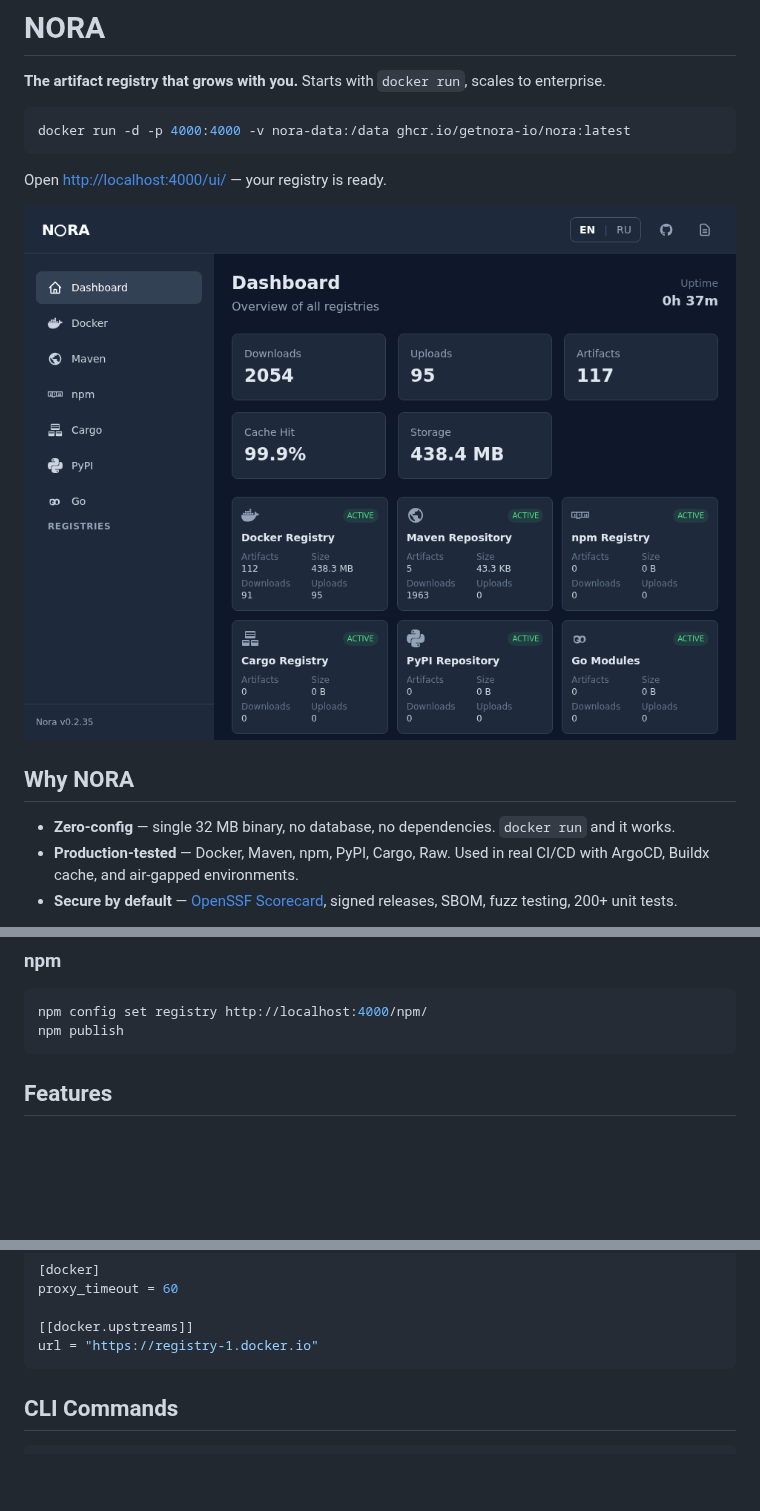
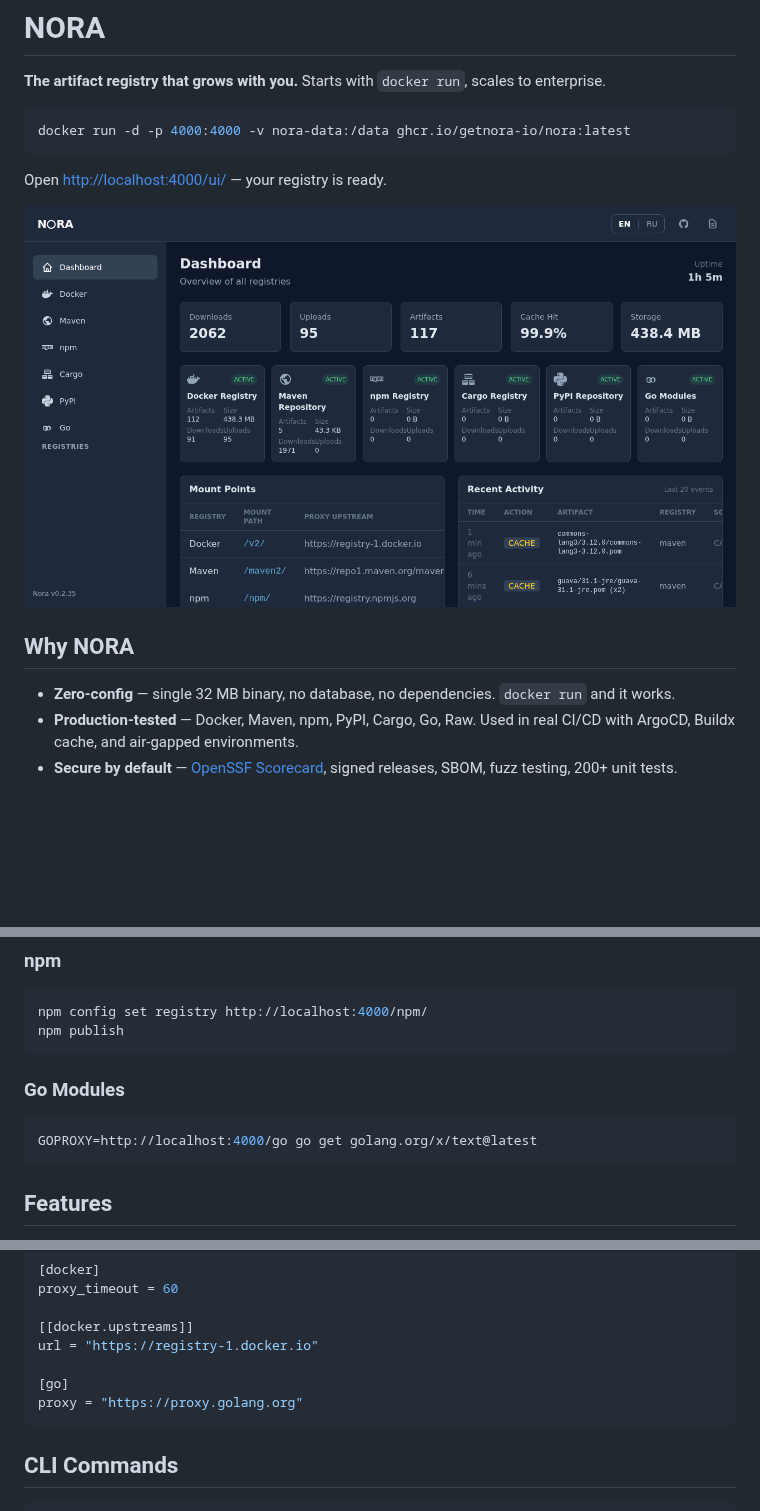
Before and after one commit to getnora-io/nora, a Markdown page: README.md, 3 parts joined by grey strips. Rendered like a GitHub page; pictures changed too: .github/assets/dashboard.gif; blank space fills up the shorter version.

````diff
--- a/README.md
+++ b/README.md
@@ -15,6 +15,6 @@ Open [http://localhost:4000/ui/](http://localhost:4000/ui/) — your registry is
 ## Why NORA
 
 - **Zero-config** — single 32 MB binary, no database, no dependencies. `docker run` and it works.
-- **Production-tested** — Docker, Maven, npm, PyPI, Cargo, Raw. Used in real CI/CD with ArgoCD, Buildx cache, and air-gapped environments.
+- **Production-tested** — Docker, Maven, npm, PyPI, Cargo, Go, Raw. Used in real CI/CD with ArgoCD, Buildx cache, and air-gapped environments.
 - **Secure by default** — [OpenSSF Scorecard](https://scorecard.dev/viewer/?uri=github.com/getnora-io/nora), signed releases, SBOM, fuzz testing, 200+ unit tests.
 
@@ -80,6 +86,12 @@ docker pull localhost:4000/myapp:latest
 ```bash
 npm config set registry http://localhost:4000/npm/
 npm publish
+```
+
+### Go Modules
+
+```bash
+GOPROXY=http://localhost:4000/go go get golang.org/x/text@latest
 ```
 
 ## Features
@@ -154,6 +166,9 @@ proxy_timeout = 60
 
 [[docker.upstreams]]
 url = "https://registry-1.docker.io"
+
+[go]
+proxy = "https://proxy.golang.org"
 ```
 
 ## CLI Commands
````
Also changed, not shown: other parts of README.md (+8 -2 lines), 6 other files.
